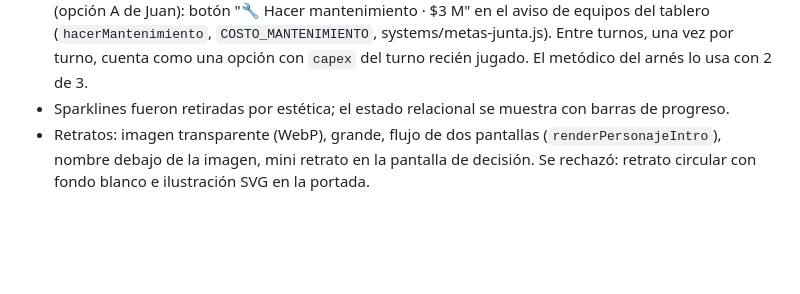
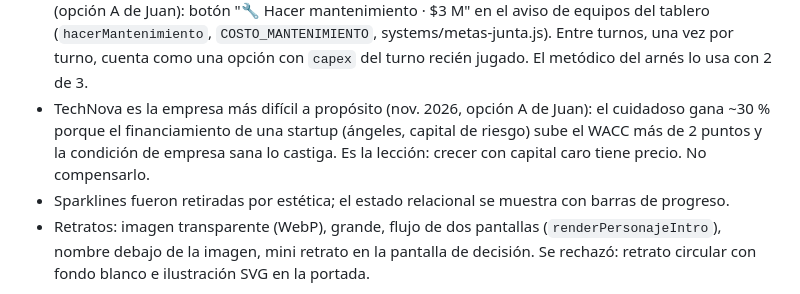
Before and after one commit to sirkujo7-creator/el-comite, a Markdown page: CLAUDE.md, the part around the change. GitHub-like rendering; blank space fills up the shorter version.

Commit message:
CLAUDE.md: TechNova queda como la empresa difícil (decisión de Juan)
Co-Authored-By: Claude Opus 5.5 <noreply@anthropic.com>
Claude-Session: https://claude.ai/code/session_01SyZDfXFoTwBncBUjJpGADT

```diff
--- a/CLAUDE.md
+++ b/CLAUDE.md
@@ -268,6 +268,9 @@ medias no se guarda: así no se puede esquivar un caso saliendo y volviendo).
   Nov. 2026 (opción A de Juan): botón "🔧 Hacer mantenimiento · $3 M" en el aviso de equipos del tablero
   (`hacerMantenimiento`, `COSTO_MANTENIMIENTO`, systems/metas-junta.js). Entre turnos, una vez por turno,
   cuenta como una opción con `capex` del turno recién jugado. El metódico del arnés lo usa con 2 de 3.
+- TechNova es la empresa más difícil a propósito (nov. 2026, opción A de Juan): el cuidadoso gana ~30 %
+  porque el financiamiento de una startup (ángeles, capital de riesgo) sube el WACC más de 2 puntos y la
+  condición de empresa sana lo castiga. Es la lección: crecer con capital caro tiene precio. No compensarlo.
 - Sparklines fueron retiradas por estética; el estado relacional se muestra con barras de progreso.
 - Retratos: imagen transparente (WebP), grande, flujo de dos pantallas (`renderPersonajeIntro`), nombre debajo de la imagen, mini retrato en la pantalla de decisión. Se rechazó: retrato circular con fondo blanco e ilustración SVG en la portada.
 
```
